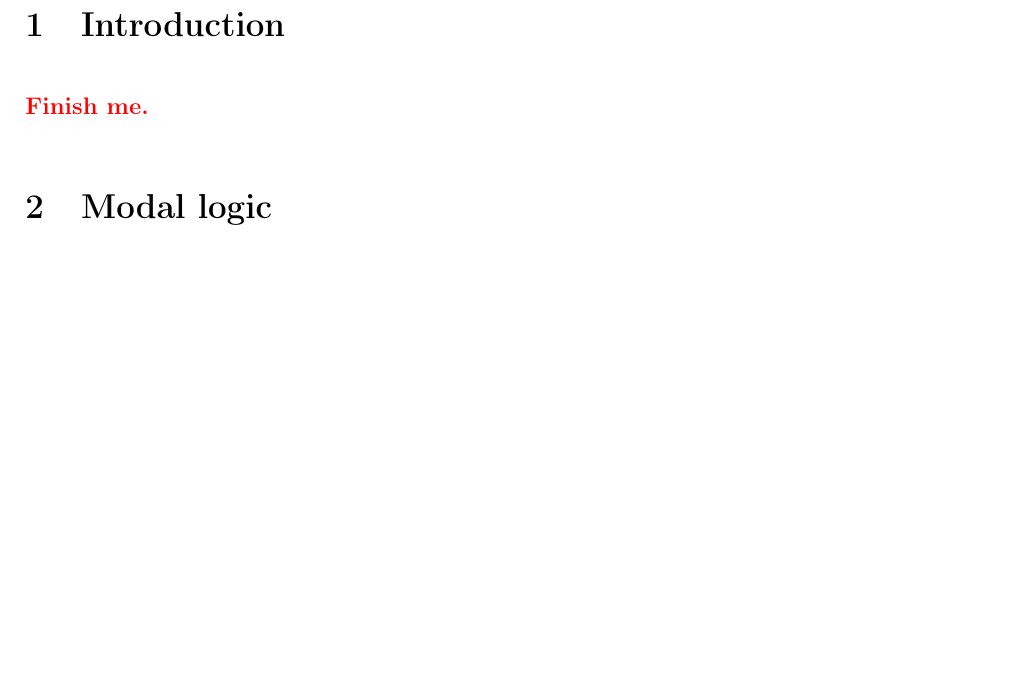
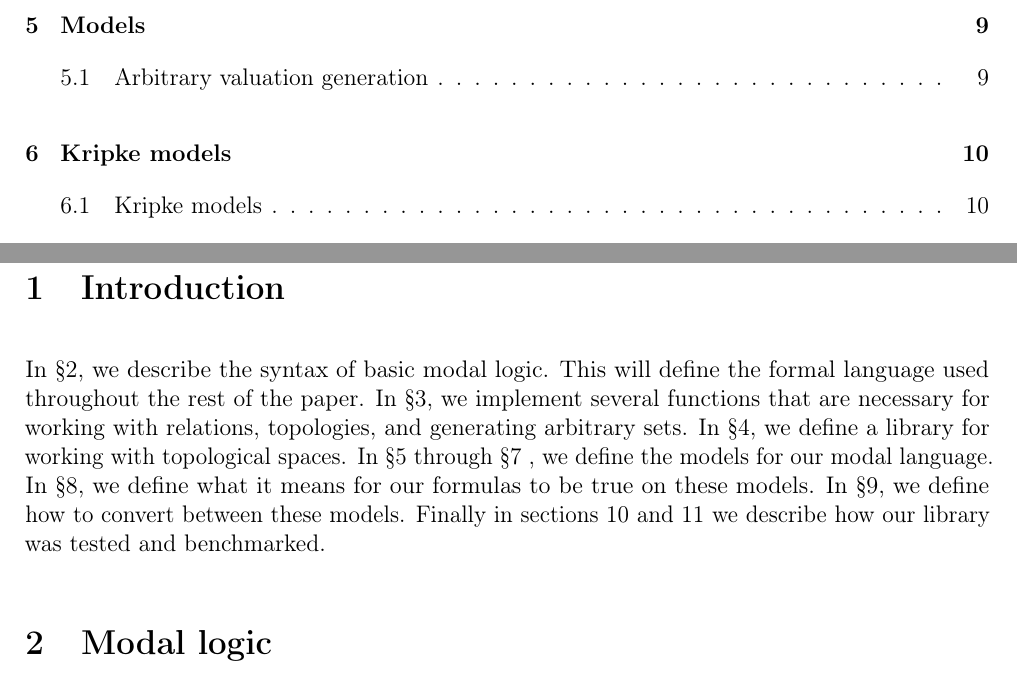
Before and after one commit to DdosSantosGomes/Symbolic-Topo-E-Models, a LaTeX paper (tex/report/report.tex): part of page 3 of 20 before the commit and two parts of pages 2 and 3 of 20 after it, the two joined at a grey line, cut at the place of the change, the shorter picture padded with empty space. The pictures show the PDF file docs/report.pdf that the author committed with the source.

Commit message:
docs: Added introduction

```diff
--- a/tex/report/report.tex
+++ b/tex/report/report.tex
@@ -24,9 +24,16 @@ hypotheses about general topology, modal logic, and their intersection.
 
 \clearpage
 
+\section{Introduction}
 
-\section{Introduction}
-\TODO
+In \S \ref{sec:Syntax}, we describe the syntax of basic modal logic.
+This will define the formal language used throughout the rest of the paper.
+In \S \ref{sec:SetTheory}, we implement several functions that are necessary for working with relations, topologies, and generating arbitrary sets.
+In \S \ref{sec:Topology}, we define a library for working with topological spaces.
+In \S \ref{sec:Models} through \S \ref{sec:TopoModels} , we define the models for our modal language.
+In \S \ref{sec:Semantics}, we define what it means for our formulas to be true on these models.
+In \S \ref{sec:ModelConversion}, we define how to convert between these models.
+Finally in sections \ref{sec:tests} and \ref{sec:Benchmarks} we describe how our library was tested and benchmarked.
 
 \input{../../lib/Syntax.lhs}
 
```
Also changed, not shown: docs/report.pdf, tex/report/report.tex (6 more changed lines).
